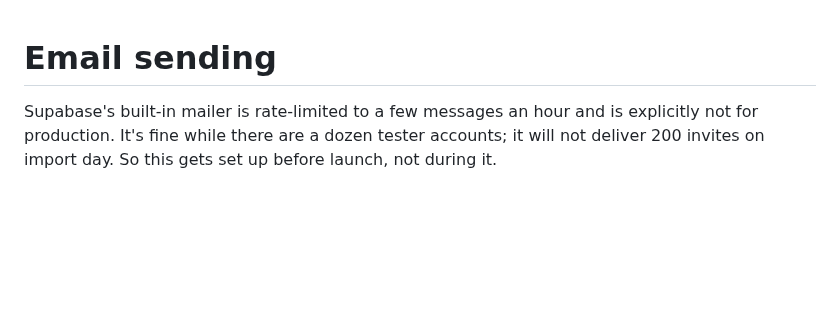
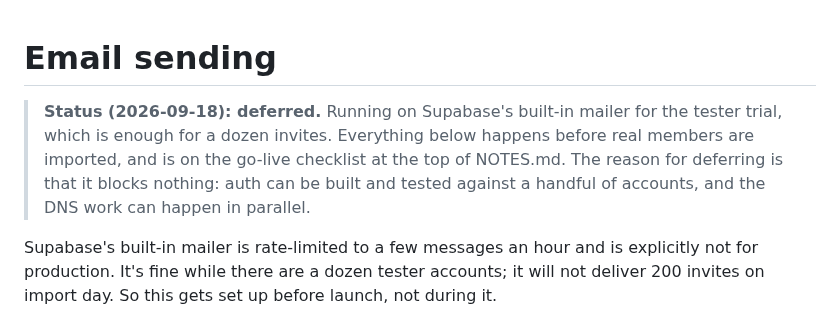
Before and after one commit to BurnClub/burn-club, a Markdown page: supabase/email-setup.md, the part around the change. GitHub-like rendering; blank space fills up the shorter version.

```diff
--- a/supabase/email-setup.md
+++ b/supabase/email-setup.md
@@ -1,4 +1,12 @@
 # Email sending
+
+> **Status (2026-09-18): deferred.** Running on Supabase's built-in mailer for
+> the tester trial, which is enough for a dozen invites. Everything below
+> happens before real members are imported, and is on the go-live checklist at
+> the top of NOTES.md. The reason for deferring is that it blocks nothing:
+> auth can be built and tested against a handful of accounts, and the DNS work
+> can happen in parallel.
+
 
 Supabase's built-in mailer is rate-limited to a few messages an hour and is
 explicitly not for production. It's fine while there are a dozen tester
```
Also changed, not shown: NOTES.md (+96 -0 lines).
